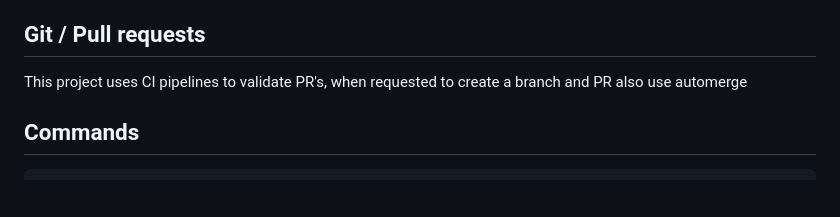
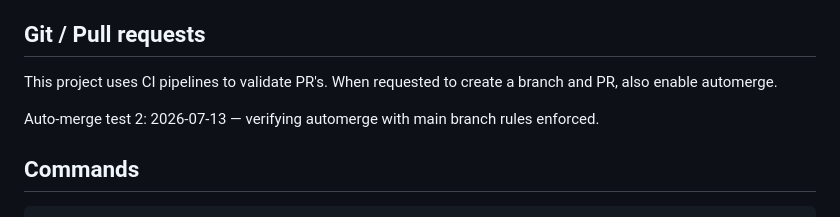
Before and after one commit to sebastiaankok/wodplanner, a Markdown page: AGENTS.md, the part around the change. GitHub-like rendering; blank space fills up the shorter version.

Commit message:
chore: auto-merge test 2 (#164)

```diff
--- a/AGENTS.md
+++ b/AGENTS.md
@@ -10,7 +10,9 @@ WodPlanner is a custom frontend for WodApp, a CrossFit class scheduling app. It
 
 ## Git / Pull requests
 
-This project uses CI pipelines to validate PR's, when requested to create a branch and PR also use automerge
+This project uses CI pipelines to validate PR's. When requested to create a branch and PR, also enable automerge.
+
+Auto-merge test 2: 2026-07-13 — verifying automerge with main branch rules enforced.
 
 ## Commands
 
```
